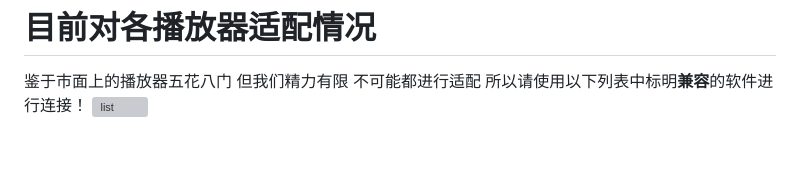
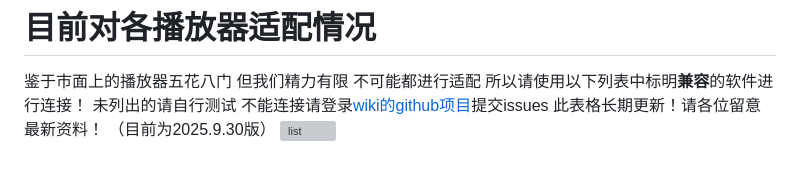
Before and after one commit to mchim8623/emos_wiki, a Markdown page: about.md, the part around the change. Rendered like a GitHub page; grey boxes are pictures that could not be loaded.

Commit message:
修改图片
Signed-off-by: mchim8623 <80496746+mchim8623@users.noreply.github.com>

```diff
--- a/about.md
+++ b/about.md
@@ -119,4 +119,7 @@ emby + oasis = emos
 # 目前对各播放器适配情况
 
 鉴于市面上的播放器五花八门 但我们精力有限 不可能都进行适配 所以请使用以下列表中标明**兼容**的软件进行连接！
-![list](https://www.helloimg.com/i/2025/09/30/68db2d598838f.png)
+未列出的请自行测试 不能连接请登录[wiki的github项目](https://github.com/mchim8623/emos_wiki)提交issues
+此表格长期更新！请各位留意最新资料！
+（目前为2025.9.30版）
+![list](https://www.helloimg.com/i/2025/09/30/68db31dd71776.png)
```
